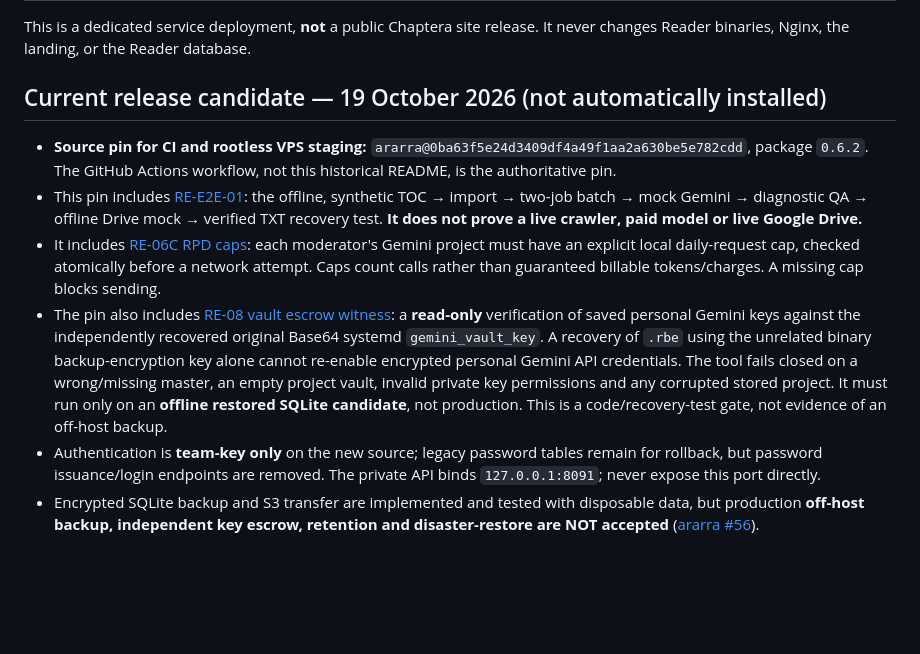
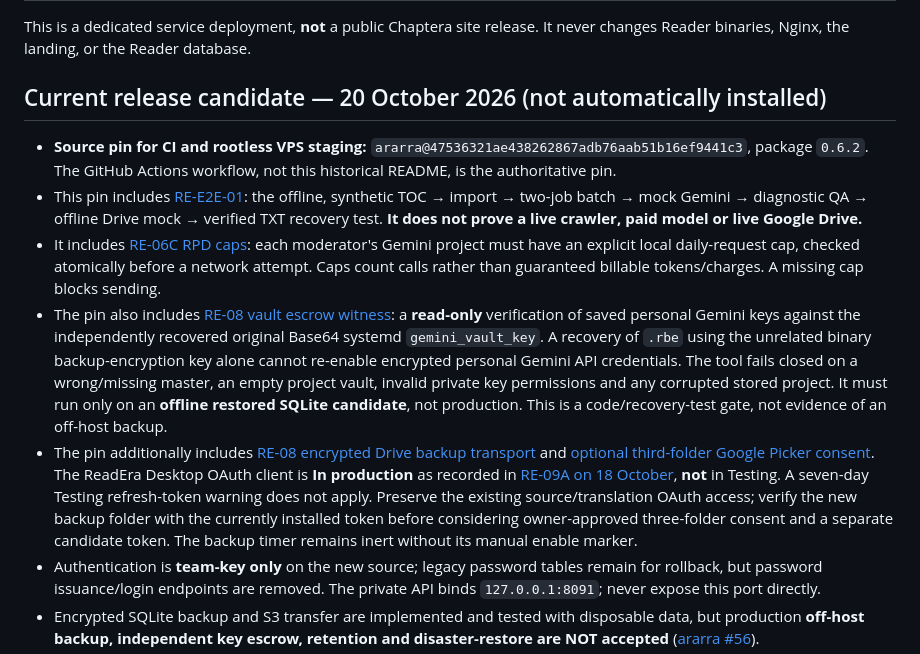
Before and after one commit to Lalalalendia/chaptera-site, a Markdown page: deploy/translator/README.md, the part around the change. Rendered like a GitHub page; blank space fills up the shorter version.

Commit message:
docs(RE-08): pin accepted three-folder OAuth and owner-confirmed production consent status

```diff
--- a/deploy/translator/README.md
+++ b/deploy/translator/README.md
@@ -3,9 +3,9 @@
 This is a dedicated service deployment, **not** a public Chaptera site release.
 It never changes Reader binaries, Nginx, the landing, or the Reader database.
 
-## Current release candidate — 19 October 2026 (not automatically installed)
+## Current release candidate — 20 October 2026 (not automatically installed)
 
-- **Source pin for CI and rootless VPS staging:** `ararra@0ba63f5e24d3409df4a49f1aa2a630be5e782cdd`, package `0.6.2`.
+- **Source pin for CI and rootless VPS staging:** `ararra@47536321ae438262867adb76aab51b16ef9441c3`, package `0.6.2`.
   The GitHub Actions workflow, not this historical README, is the authoritative pin.
 - This pin includes [RE-E2E-01](https://github.com/Lalalalendia/ararra/pull/90):
   the offline, synthetic TOC → import → two-job batch → mock Gemini →
@@ -24,6 +24,15 @@ It never changes Reader binaries, Nginx, the landing, or the Reader database.
   invalid private key permissions and any corrupted stored project.
   It must run only on an **offline restored SQLite candidate**, not production.
   This is a code/recovery-test gate, not evidence of an off-host backup.
+- The pin additionally includes [RE-08 encrypted Drive backup transport](https://github.com/Lalalalendia/ararra/pull/92)
+  and [optional third-folder Google Picker consent](https://github.com/Lalalalendia/ararra/pull/93).
+  The ReadEra Desktop OAuth client is **In production** as recorded in
+  [RE-09A on 18 October](https://app.notion.com/p/3fc32a84beec815da939f4860a3728c1),
+  **not** in Testing. A seven-day Testing refresh-token warning does not
+  apply. Preserve the existing source/translation OAuth access; verify the
+  new backup folder with the currently installed token before considering
+  owner-approved three-folder consent and a separate candidate token.
+  The backup timer remains inert without its manual enable marker.
 - Authentication is **team-key only** on the new source; legacy password
   tables remain for rollback, but password issuance/login endpoints are removed.
   The private API binds `127.0.0.1:8091`; never expose this port directly.
```
